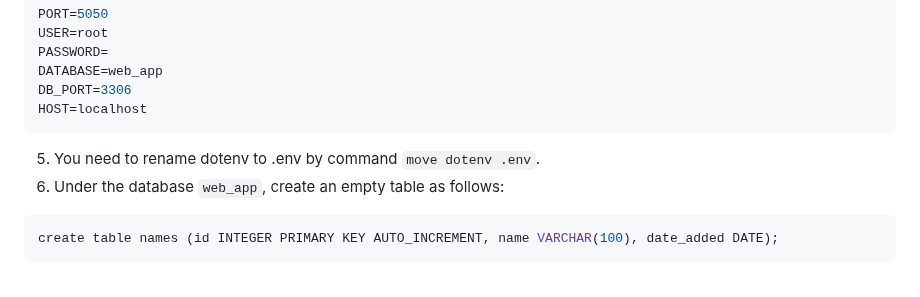
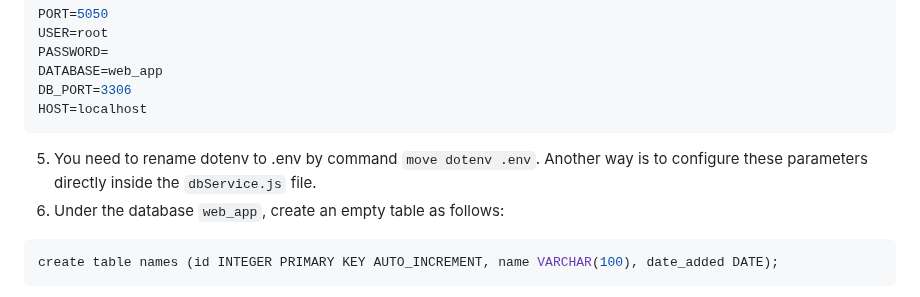
Before and after one commit to shiyonglu/database_javascript, a Markdown page: project1/README.md, the part around the change. GitHub-like rendering.

````diff
--- a/project1/README.md
+++ b/project1/README.md
@@ -50,7 +50,7 @@ DATABASE=web_app
 DB_PORT=3306
 HOST=localhost
 ```
-5. You need to rename dotenv to .env by command ```move dotenv .env```.
+5. You need to rename dotenv to .env by command ```move dotenv .env```. Another way is to configure these parameters directly inside the ```dbService.js``` file.
 6.  Under the database ```web_app```, create an empty table as follows:
 ```SQL
 create table names (id INTEGER PRIMARY KEY AUTO_INCREMENT, name VARCHAR(100), date_added DATE);
````
